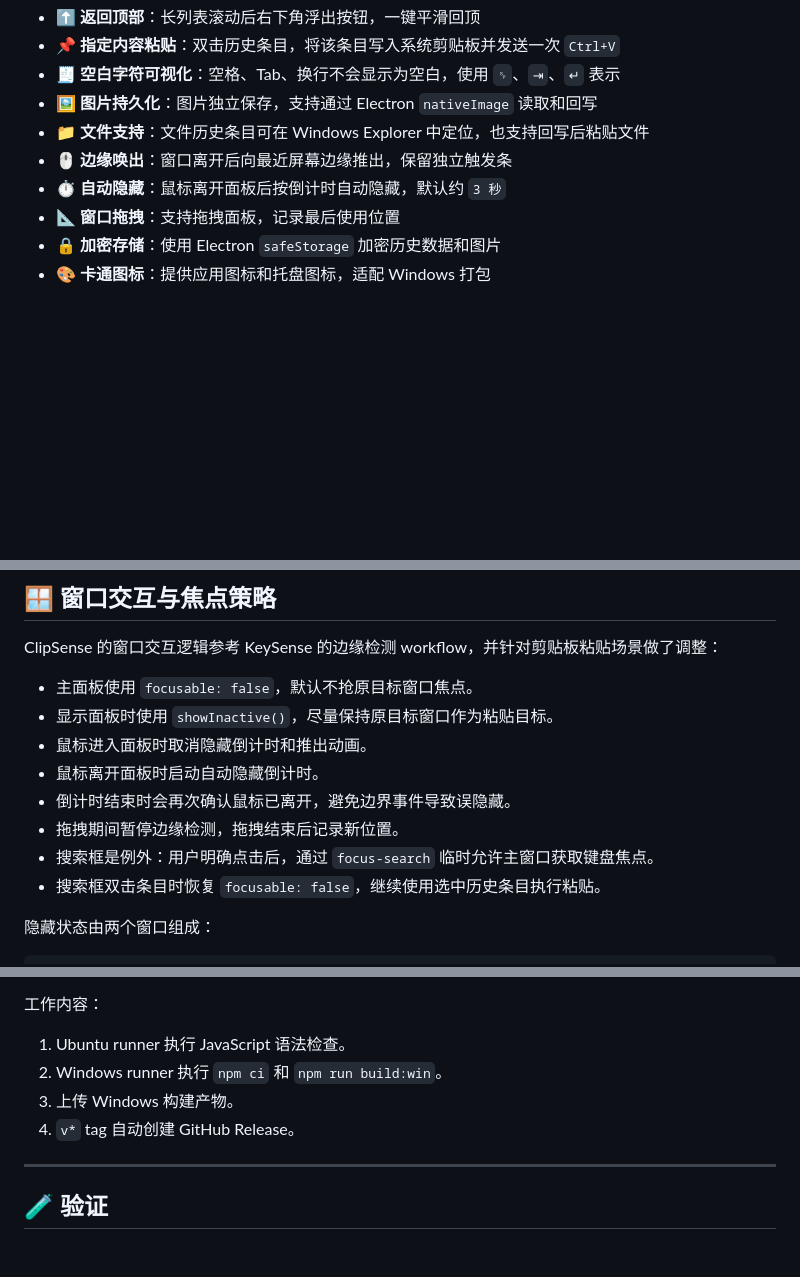
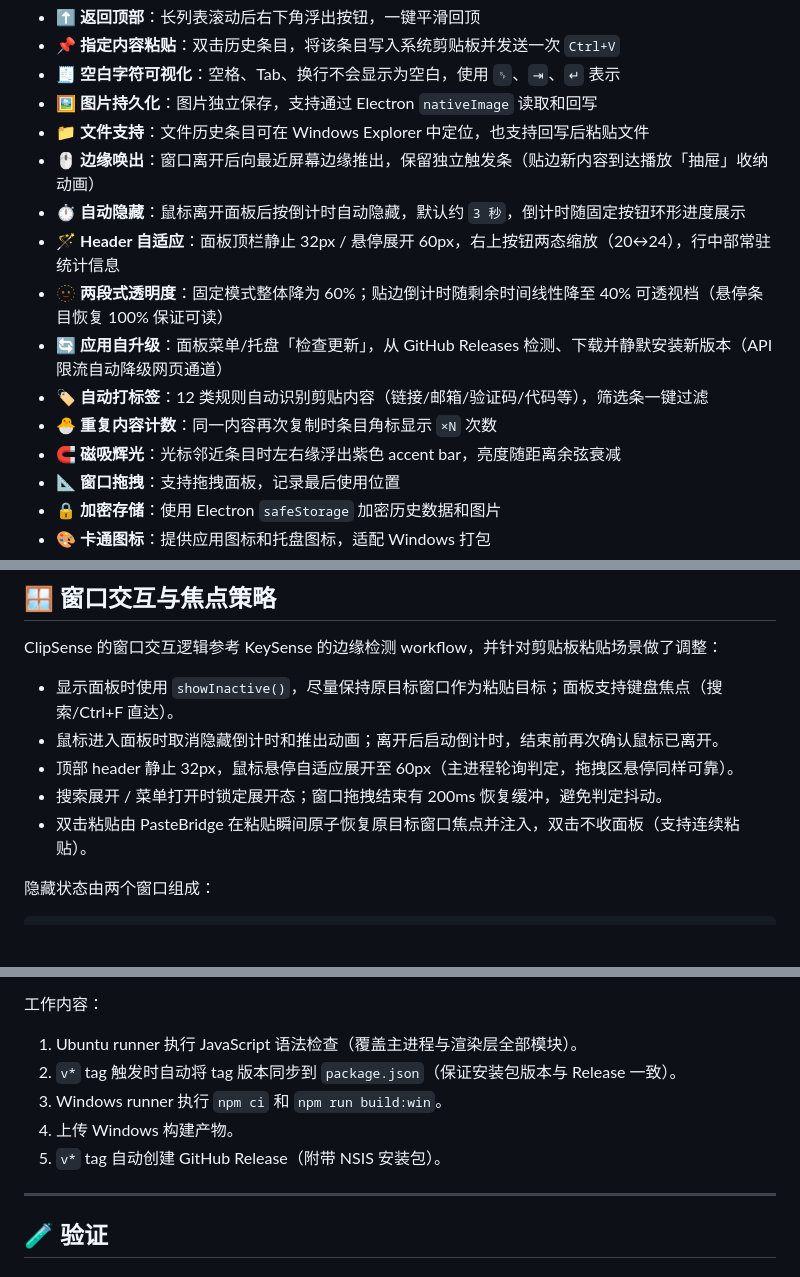
Before and after one commit to holdyounger/ClipSense, a Markdown page: README.md, 3 parts joined by grey strips. Drawn GitHub-style; blank space fills up the shorter version.

Commit message:
docs: README 同步 v1.0.5（header 自适应/两段式透明度/自升级/计数/辉光等新功能；焦点策略与已知限制更新）

```diff
--- a/README.md
+++ b/README.md
@@ -17,8 +17,14 @@
 - 🧾 **空白字符可视化**：空格、Tab、换行不会显示为空白，使用 `␠`、`⇥`、`↵` 表示
 - 🖼️ **图片持久化**：图片独立保存，支持通过 Electron `nativeImage` 读取和回写
 - 📁 **文件支持**：文件历史条目可在 Windows Explorer 中定位，也支持回写后粘贴文件
-- 🖱️ **边缘唤出**：窗口离开后向最近屏幕边缘推出，保留独立触发条
-- ⏱️ **自动隐藏**：鼠标离开面板后按倒计时自动隐藏，默认约 `3 秒`
+- 🖱️ **边缘唤出**：窗口离开后向最近屏幕边缘推出，保留独立触发条（贴边新内容到达播放「抽屉」收纳动画）
+- ⏱️ **自动隐藏**：鼠标离开面板后按倒计时自动隐藏，默认约 `3 秒`，倒计时随固定按钮环形进度展示
+- 🪄 **Header 自适应**：面板顶栏静止 32px / 悬停展开 60px，右上按钮两态缩放（20↔24），行中部常驻统计信息
+- 🫥 **两段式透明度**：固定模式整体降为 60%；贴边倒计时随剩余时间线性降至 40% 可透视档（悬停条目恢复 100% 保证可读）
+- 🔄 **应用自升级**：面板菜单/托盘「检查更新」，从 GitHub Releases 检测、下载并静默安装新版本（API 限流自动降级网页通道）
+- 🏷️ **自动打标签**：12 类规则自动识别剪贴内容（链接/邮箱/验证码/代码等），筛选条一键过滤
+- 🐣 **重复内容计数**：同一内容再次复制时条目角标显示 `×N` 次数
+- 🧲 **磁吸辉光**：光标邻近条目时左右缘浮出紫色 accent bar，亮度随距离余弦衰减
 - 📐 **窗口拖拽**：支持拖拽面板，记录最后使用位置
 - 🔒 **加密存储**：使用 Electron `safeStorage` 加密历史数据和图片
 - 🎨 **卡通图标**：提供应用图标和托盘图标，适配 Windows 打包
@@ -136,14 +142,11 @@ Tab  → ⇥
 
 ClipSense 的窗口交互逻辑参考 KeySense 的边缘检测 workflow，并针对剪贴板粘贴场景做了调整：
 
-- 主面板使用 `focusable: false`，默认不抢原目标窗口焦点。
-- 显示面板时使用 `showInactive()`，尽量保持原目标窗口作为粘贴目标。
-- 鼠标进入面板时取消隐藏倒计时和推出动画。
-- 鼠标离开面板时启动自动隐藏倒计时。
-- 倒计时结束时会再次确认鼠标已离开，避免边界事件导致误隐藏。
-- 拖拽期间暂停边缘检测，拖拽结束后记录新位置。
-- 搜索框是例外：用户明确点击后，通过 `focus-search` 临时允许主窗口获取键盘焦点。
-- 搜索框双击条目时恢复 `focusable: false`，继续使用选中历史条目执行粘贴。
+- 显示面板时使用 `showInactive()`，尽量保持原目标窗口作为粘贴目标；面板支持键盘焦点（搜索/Ctrl+F 直达）。
+- 鼠标进入面板时取消隐藏倒计时和推出动画；离开后启动倒计时，结束前再次确认鼠标已离开。
+- 顶部 header 静止 32px，鼠标悬停自适应展开至 60px（主进程轮询判定，拖拽区悬停同样可靠）。
+- 搜索展开 / 菜单打开时锁定展开态；窗口拖拽结束有 200ms 恢复缓冲，避免判定抖动。
+- 双击粘贴由 PasteBridge 在粘贴瞬间原子恢复原目标窗口焦点并注入，双击不收面板（支持连续粘贴）。
 
 隐藏状态由两个窗口组成：
 
@@ -296,10 +299,11 @@ clip-history-config.json     历史上限等配置
 
 工作内容：
 
-1. Ubuntu runner 执行 JavaScript 语法检查。
-2. Windows runner 执行 `npm ci` 和 `npm run build:win`。
-3. 上传 Windows 构建产物。
-4. `v*` tag 自动创建 GitHub Release。
+1. Ubuntu runner 执行 JavaScript 语法检查（覆盖主进程与渲染层全部模块）。
+2. `v*` tag 触发时自动将 tag 版本同步到 `package.json`（保证安装包版本与 Release 一致）。
+3. Windows runner 执行 `npm ci` 和 `npm run build:win`。
+4. 上传 Windows 构建产物。
+5. `v*` tag 自动创建 GitHub Release（附带 NSIS 安装包）。
 
 ---
 
```
Also changed, not shown: other parts of README.md (+13 -1 lines).
